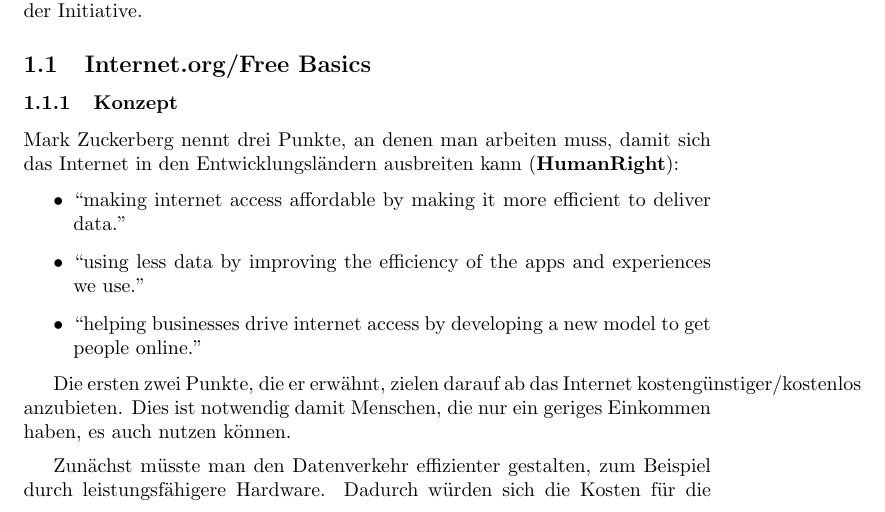
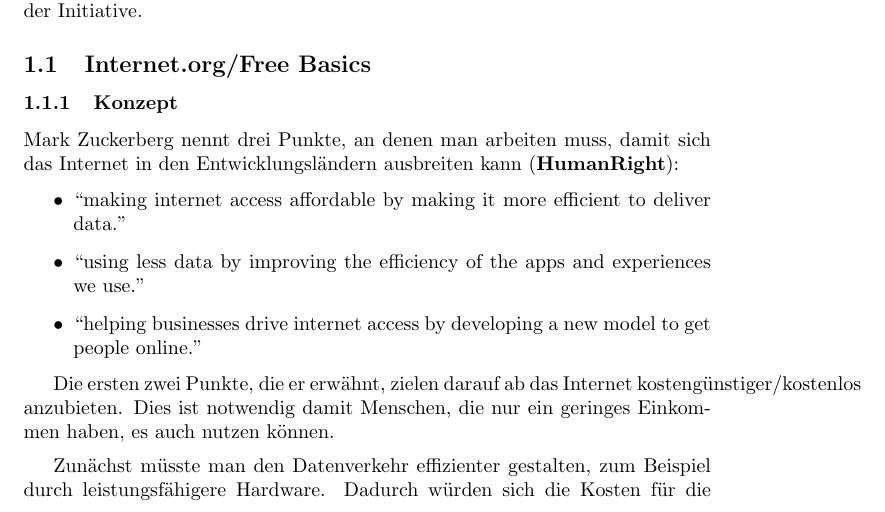
Before and after one commit to jneidel/htw-internet.org-entwicklung, a LaTeX document (main.tex): part of page 1 of 6, cut so that both start at the same text. Compiled offline with pdfLaTeX.

Commit message:
Update main.tex

```diff
--- a/main.tex
+++ b/main.tex
@@ -49,7 +49,7 @@
 \end{itemize}
 
 Die ersten zwei Punkte, die er erwähnt, zielen darauf ab das Internet kostengünstiger/kostenlos anzubieten.
-Dies ist notwendig damit Menschen, die nur ein geriges Einkommen haben, es auch nutzen können.
+Dies ist notwendig damit Menschen, die nur ein geringes Einkommen haben, es auch nutzen können.
 %Formatierung
 \medskip
 
```
